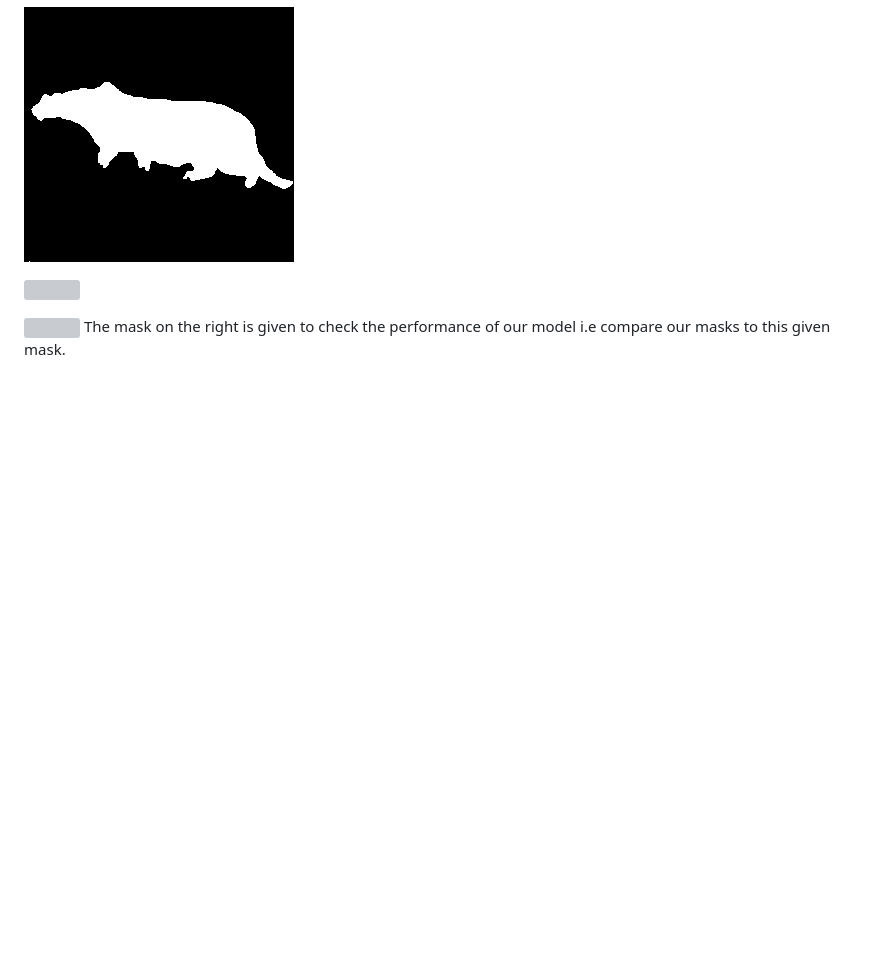
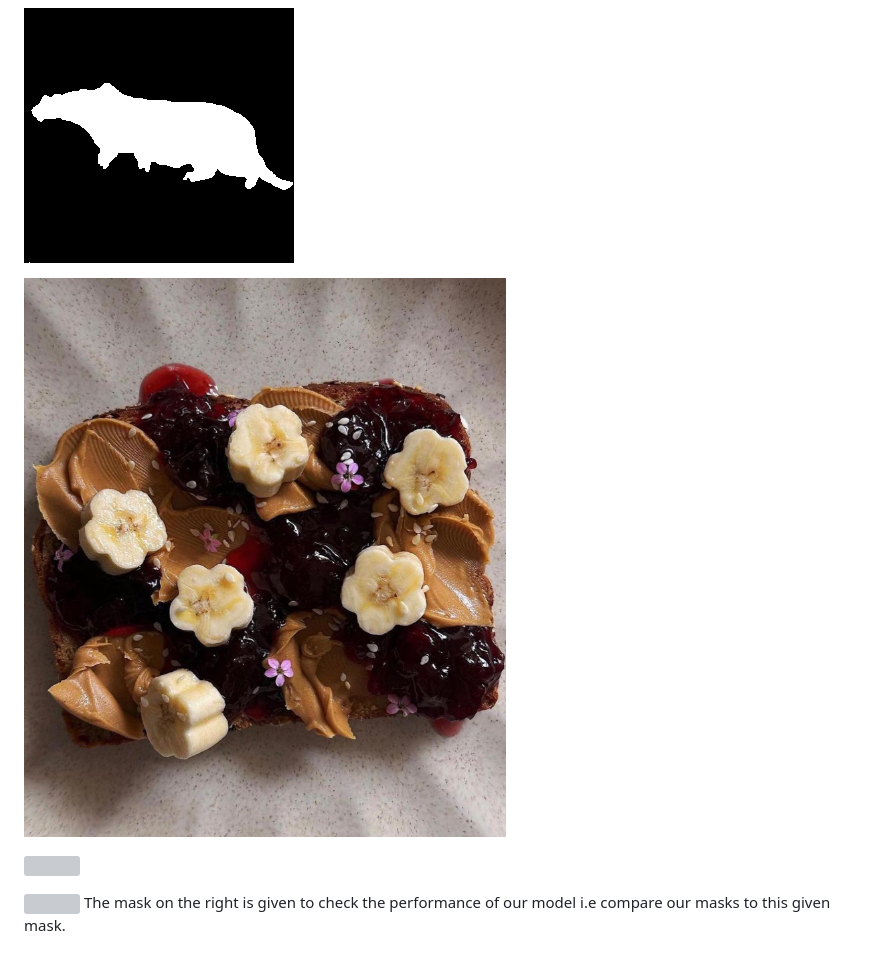
Before and after one commit to Kum-Aman/Cute-ask, a Markdown page: README.md, the part around the change. Rendered like a GitHub page; blank space fills up the shorter version; grey boxes are pictures that could not be loaded.

```diff
--- a/README.md
+++ b/README.md
@@ -14,6 +14,9 @@ Cheetah.bmp | cheetah_mask.bmp
 ![]("image1.png") | ![](/vertopal_4a86ab8f50ea4ec088e9268a9851090b/media/image2.png)
 <p>
  <img src="./vertopal_4a86ab8f50ea4ec088e9268a9851090b/media/image2.png">
+</p>
+<p>
+ <img src="./235.jpeg">
 </p>
 <p>
 <img src="https://imgur.com/pr6aaoT" />
```
